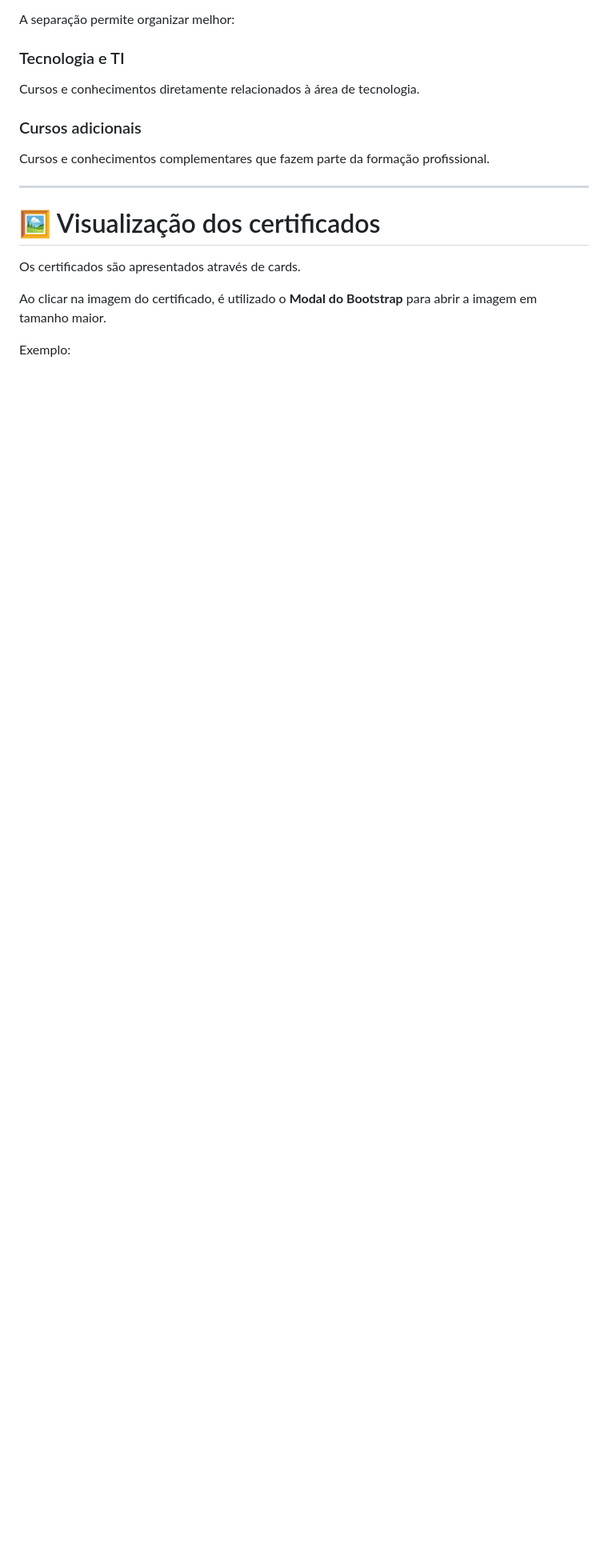
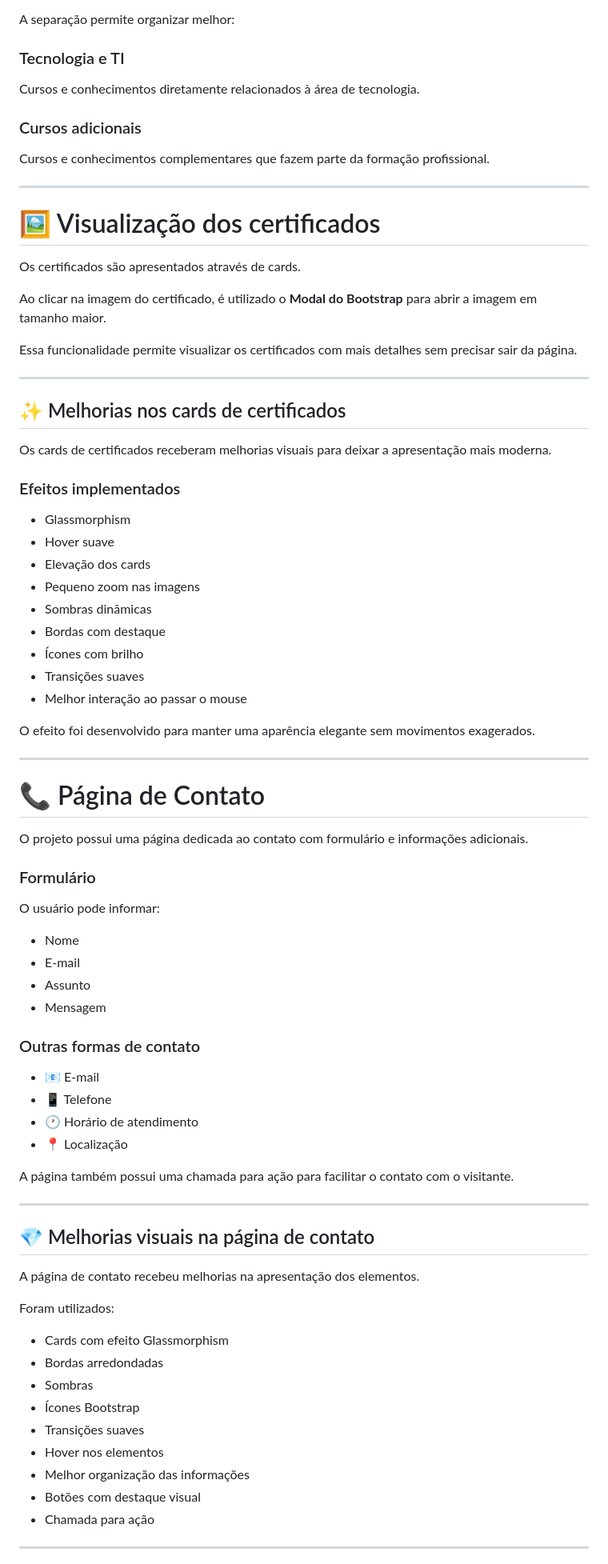
Before and after one commit to fabiano-githu/pequeno_projeto_django2026, a Markdown page: README.md, the part around one of its changes. Shown at 80% size. GitHub-like rendering; blank space fills up the shorter version.

````diff
--- a/README.md
+++ b/README.md
@@ -167,6 +191,69 @@ Os certificados são apresentados através de cards.
 
 Ao clicar na imagem do certificado, é utilizado o **Modal do Bootstrap** para abrir a imagem em tamanho maior.
 
-Exemplo:
+Essa funcionalidade permite visualizar os certificados com mais detalhes sem precisar sair da página.
 
-```html
+---
+
+## ✨ Melhorias nos cards de certificados
+
+Os cards de certificados receberam melhorias visuais para deixar a apresentação mais moderna.
+
+### Efeitos implementados
+
+- Glassmorphism
+- Hover suave
+- Elevação dos cards
+- Pequeno zoom nas imagens
+- Sombras dinâmicas
+- Bordas com destaque
+- Ícones com brilho
+- Transições suaves
+- Melhor interação ao passar o mouse
+
+O efeito foi desenvolvido para manter uma aparência elegante sem movimentos exagerados.
+
+---
+
+# 📞 Página de Contato
+
+O projeto possui uma página dedicada ao contato com formulário e informações adicionais.
+
+### Formulário
+
+O usuário pode informar:
+
+- Nome
+- E-mail
+- Assunto
+- Mensagem
+
+### Outras formas de contato
+
+- 📧 E-mail
+- 📱 Telefone
+- 🕐 Horário de atendimento
+- 📍 Localização
+
+A página também possui uma chamada para ação para facilitar o contato com o visitante.
+
+---
+
+## 💎 Melhorias visuais na página de contato
+
+A página de contato recebeu melhorias na apresentação dos elementos.
+
+Foram utilizados:
+
+- Cards com efeito Glassmorphism
+- Bordas arredondadas
+- Sombras
+- Ícones Bootstrap
+- Transições suaves
+- Hover nos elementos
+- Melhor organização das informações
+- Botões com destaque visual
+- Chamada para ação
+
+---
+
````
Also changed, not shown: other parts of README.md (+174 -1 lines).
